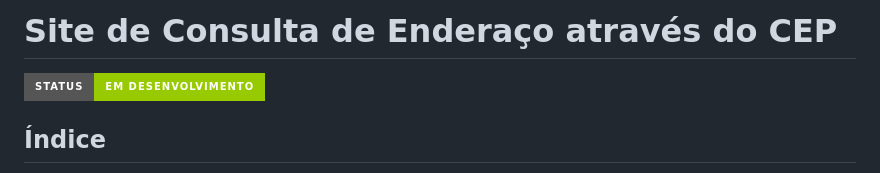
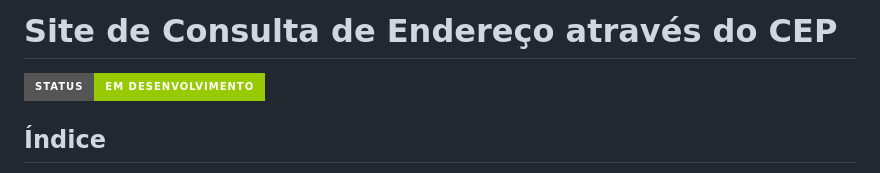
Before and after one commit to vickieww/Projeto-CadEndereco, a Markdown page: README.md, the part around the change. Rendered like a GitHub page; badges without logos.

Commit message:
Altera nome do README

```diff
--- a/README.md
+++ b/README.md
@@ -1,4 +1,4 @@
-# Site de Consulta de Enderaço através do CEP
+# Site de Consulta de Endereço através do CEP
 
 ![Badge em Desenvolvimento](http://img.shields.io/static/v1?label=STATUS&message=EM%20DESENVOLVIMENTO&color=GREEN&style=for-the-badge)
 
```
